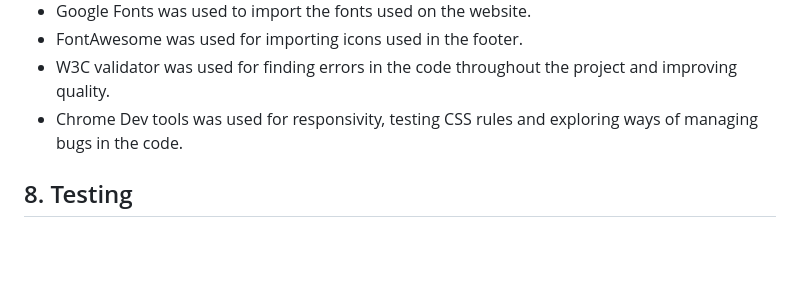
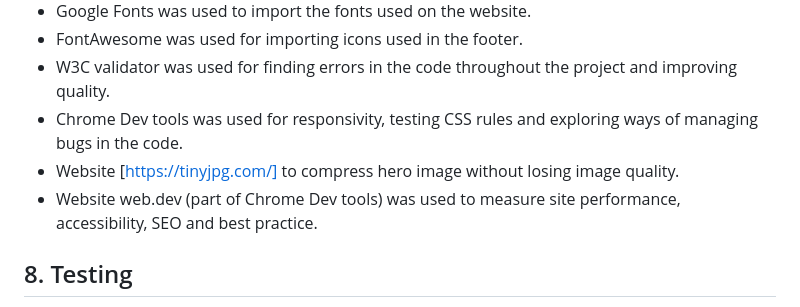
Before and after one commit to robinozer/chefs-table, a Markdown page: README.md, the part around the change. Rendered like a GitHub page; blank space fills up the shorter version.

Commit message:
changed to even smaller and compressed hero image

```diff
--- a/README.md
+++ b/README.md
@@ -113,6 +113,8 @@ The software Balsamiq was used to create a rough visual for the three main pages
 - FontAwesome was used for importing icons used in the footer.
 - W3C validator was used for finding errors in the code throughout the project and improving quality.
 - Chrome Dev tools was used for responsivity, testing CSS rules and exploring ways of managing bugs in the code.
+- Website [https://tinyjpg.com/] to compress hero image without losing image quality.
+- Website web.dev (part of Chrome Dev tools) was used to measure site performance, accessibility, SEO and best practice.
 
 ## 8. Testing ##
 Test planning, test , test execution
```
Also changed, not shown: assets/images/hero-image-compressed.jpg.
